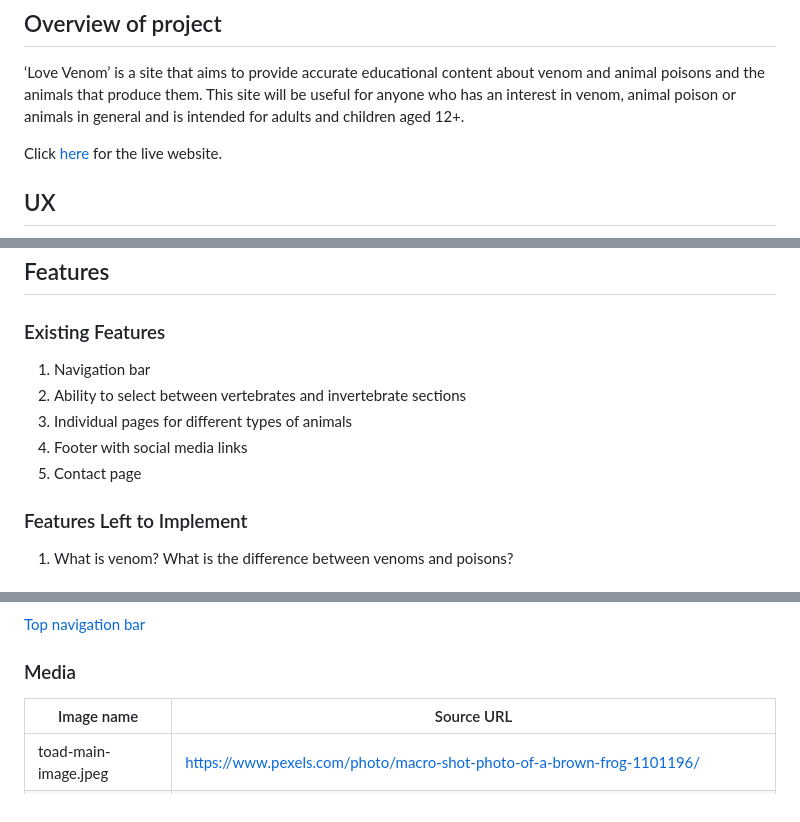
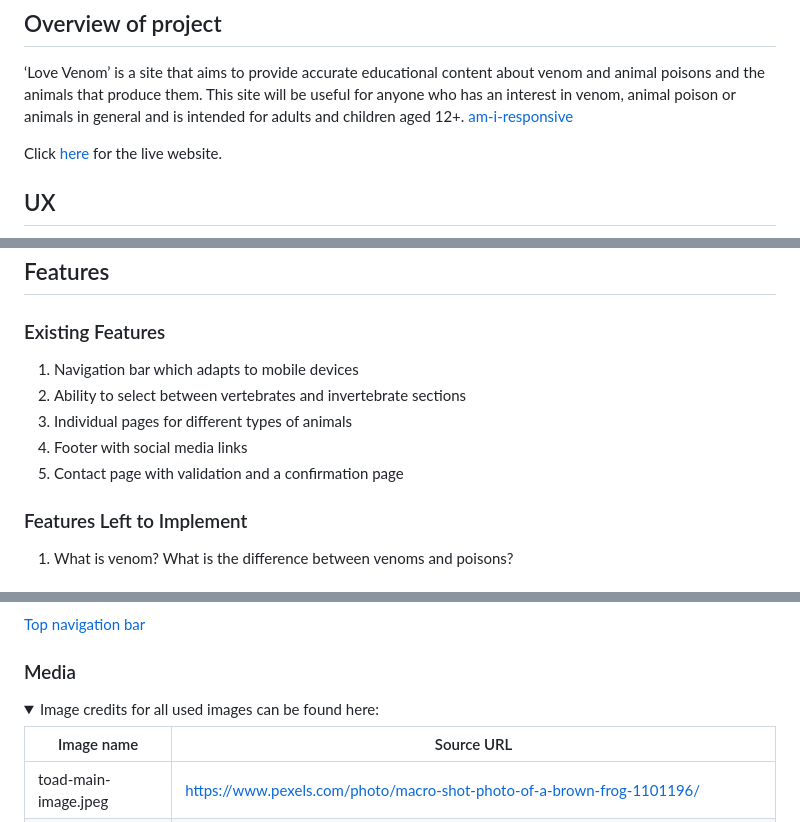
Before and after one commit to dragon-fire-fly/venom, a Markdown page: README.md, 3 parts joined by grey strips. Rendered like a GitHub page; folded sections open.

Commit message:
Add to README.md and test fonts

```diff
--- a/README.md
+++ b/README.md
@@ -1,6 +1,7 @@
 # Love Venom
 ## Overview of project
 ‘Love Venom’ is a site that aims to provide accurate educational content about venom and animal poisons and the animals that produce them. This site will be useful for anyone who has an interest in venom, animal poison or animals in general and is intended for adults and children aged 12+.
+[am-i-responsive](documentation/testing/am-i-responsive-img.gif)
 
 <!-- Responsive mockup to go here -->
 
@@ -46,11 +47,11 @@ The following wireframes were created using Balsamiq Wireframes:</summary>
 <!-- Briefly explain the project here -->
 
 ### Existing Features
-1. Navigation bar
+1. Navigation bar which adapts to mobile devices
 2. Ability to select between vertebrates and invertebrate sections
 3. Individual pages for different types of animals
 4. Footer with social media links
-5. Contact page
+5. Contact page with validation and a confirmation page
 
 ### Features Left to Implement
 1. What is venom? What is the difference between venoms and poisons?
@@ -77,6 +78,8 @@ The following wireframes were created using Balsamiq Wireframes:</summary>
 
 ### Media
 <!-- Images and video credits go here -->
+<details>
+<summary>Image credits for all used images can be found here:</summary>
 
 | Image name  | Source URL  |
 |---|---|
```
Also changed, not shown: other parts of README.md (+1 -0 lines), documentation/testing/am-i-responsive-img.gif (added), 1 other file.
